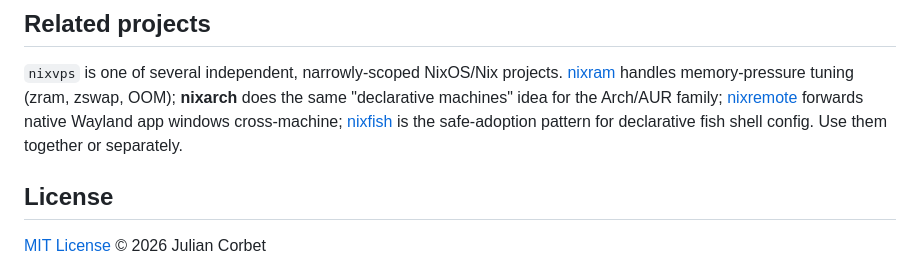
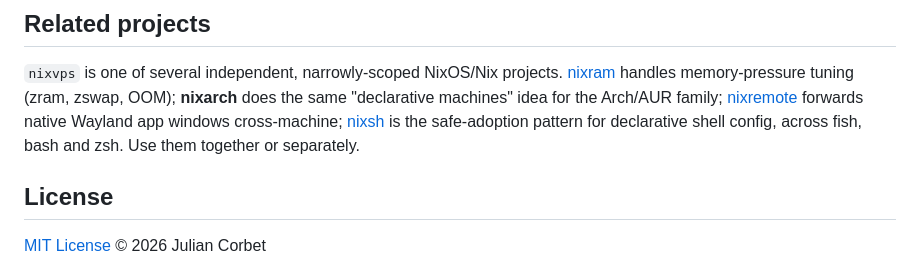
Before and after one commit to julian-corbet/nixvps-corbet-ch, a Markdown page: README.md, the part around the change. Drawn GitHub-style.

Commit message:
docs: link nixsh instead of nixfish
nixfish is retired and its repository is going away; nixsh absorbed it and covers
fish, bash and zsh rather than fish alone. Left as-is these would have become 404s
in a public README.

```diff
--- a/README.md
+++ b/README.md
@@ -416,8 +416,8 @@ memory-pressure tuning (zram, zswap, OOM); **nixarch** does the same
 "declarative machines" idea for the Arch/AUR family;
 [nixremote](https://github.com/julian-corbet/nixremote-corbet-ch) forwards
 native Wayland app windows cross-machine;
-[nixfish](https://github.com/julian-corbet/nixfish-corbet-ch) is the
-safe-adoption pattern for declarative fish shell config. Use them together
+[nixsh](https://github.com/julian-corbet/nixsh-corbet-ch) is the
+safe-adoption pattern for declarative shell config, across fish, bash and zsh. Use them together
 or separately.
 
 ## License
```
